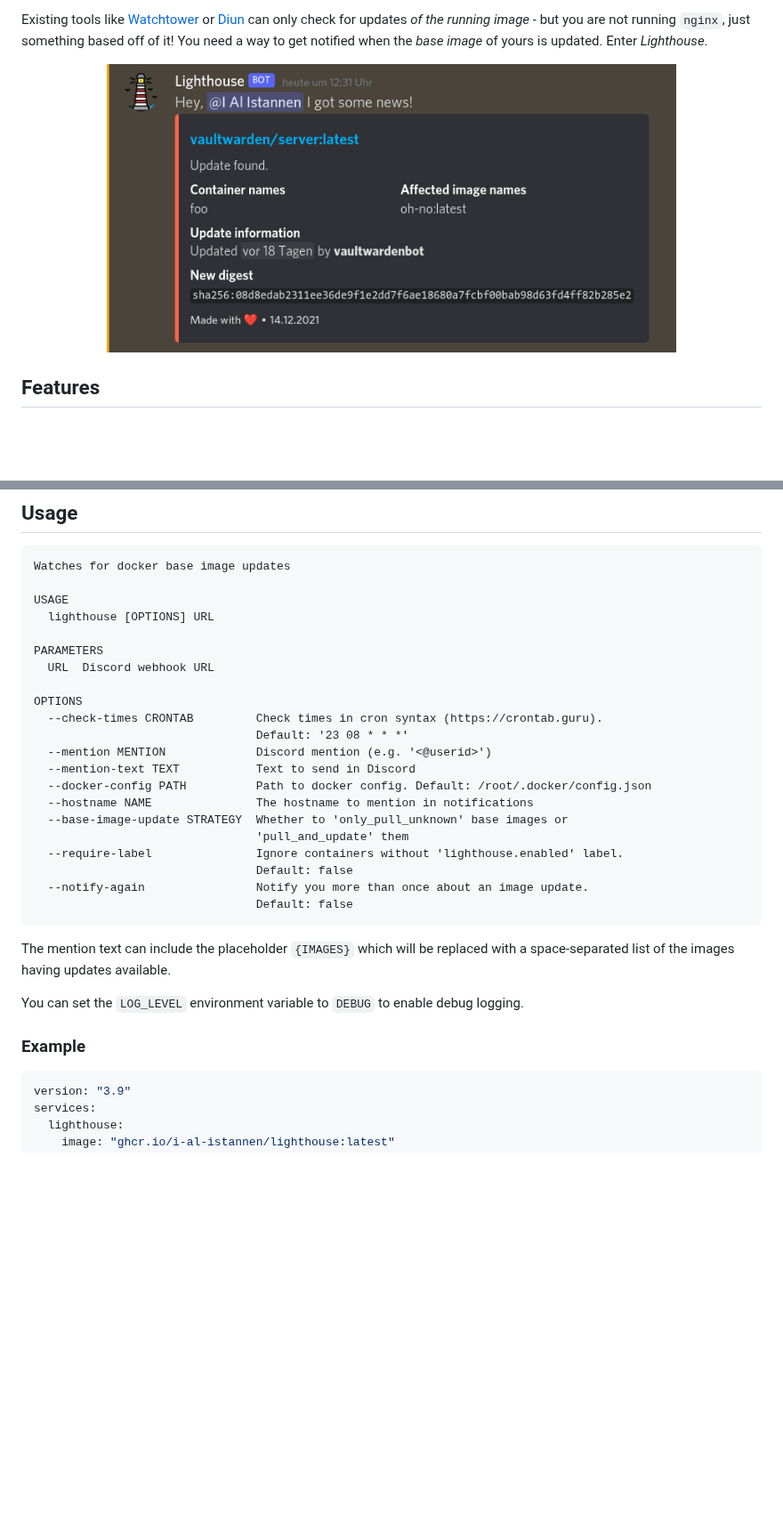
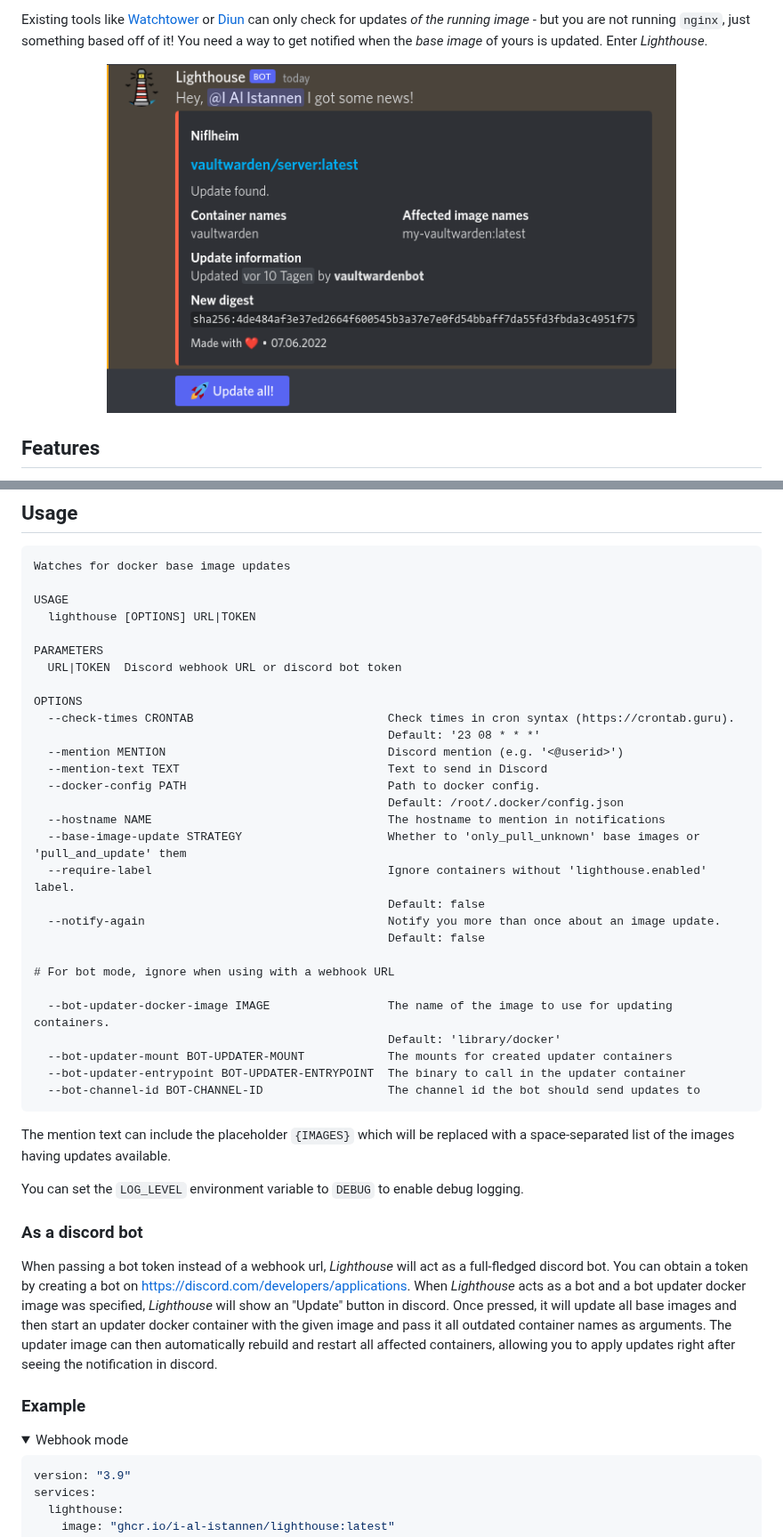
Before and after one commit to I-Al-Istannen/Lighthouse, a Markdown page: README.md, 2 parts joined by grey strips. Shown at 89% size. Rendered like a GitHub page; pictures changed too: media/update-notification.png; folded sections open; blank space fills up the shorter version.

Commit message:
Document bot mode in README

````diff
--- a/README.md
+++ b/README.md
@@ -66,24 +66,32 @@ this database is not lost when you recreate the container.
 Watches for docker base image updates
 
 USAGE
-  lighthouse [OPTIONS] URL
+  lighthouse [OPTIONS] URL|TOKEN
 
 PARAMETERS
-  URL  Discord webhook URL
+  URL|TOKEN  Discord webhook URL or discord bot token
 
 OPTIONS
-  --check-times CRONTAB         Check times in cron syntax (https://crontab.guru).
-                                Default: '23 08 * * *'
-  --mention MENTION             Discord mention (e.g. '<@userid>')
-  --mention-text TEXT           Text to send in Discord
-  --docker-config PATH          Path to docker config. Default: /root/.docker/config.json
-  --hostname NAME               The hostname to mention in notifications
-  --base-image-update STRATEGY  Whether to 'only_pull_unknown' base images or
-                                'pull_and_update' them
-  --require-label               Ignore containers without 'lighthouse.enabled' label.
-                                Default: false
-  --notify-again                Notify you more than once about an image update.
-                                Default: false
+  --check-times CRONTAB                            Check times in cron syntax (https://crontab.guru).
+                                                   Default: '23 08 * * *'
+  --mention MENTION                                Discord mention (e.g. '<@userid>')
+  --mention-text TEXT                              Text to send in Discord
+  --docker-config PATH                             Path to docker config.
+                                                   Default: /root/.docker/config.json
+  --hostname NAME                                  The hostname to mention in notifications
+  --base-image-update STRATEGY                     Whether to 'only_pull_unknown' base images or 'pull_and_update' them
+  --require-label                                  Ignore containers without 'lighthouse.enabled' label.
+                                                   Default: false
+  --notify-again                                   Notify you more than once about an image update.
+                                                   Default: false
+
+# For bot mode, ignore when using with a webhook URL
+
+  --bot-updater-docker-image IMAGE                 The name of the image to use for updating containers.
+                                                   Default: 'library/docker'
+  --bot-updater-mount BOT-UPDATER-MOUNT            The mounts for created updater containers
+  --bot-updater-entrypoint BOT-UPDATER-ENTRYPOINT  The binary to call in the updater container
+  --bot-channel-id BOT-CHANNEL-ID                  The channel id the bot should send updates to
 ```
 
 The mention text can include the placeholder `{IMAGES}` which will be replaced
@@ -91,8 +99,26 @@ with a space-separated list of the images having updates available.
 
 You can set the `LOG_LEVEL` environment variable to `DEBUG` to enable debug logging.
 
+### As a discord bot
+
+When passing a bot token instead of a webhook url, *Lighthouse* will act as a
+full-fledged discord bot.
+You can obtain a token by creating a bot on
+https://discord.com/developers/applications.
+When *Lighthouse* acts as a bot and a bot updater docker image was specified,
+*Lighthouse* will show an "Update" button in discord.
+Once pressed, it will update all base images and then start an updater docker
+container with the given image and pass it all outdated container names as
+arguments.
+The updater image can then automatically rebuild and restart all affected
+containers, allowing you to apply updates right after seeing the notification
+in discord.
 
 ### Example
+
+<details>
+
+<summary>Webhook mode</summary>
 
 ```yml
 version: "3.9"
````
Also changed, not shown: other parts of README.md (+54 -0 lines).
